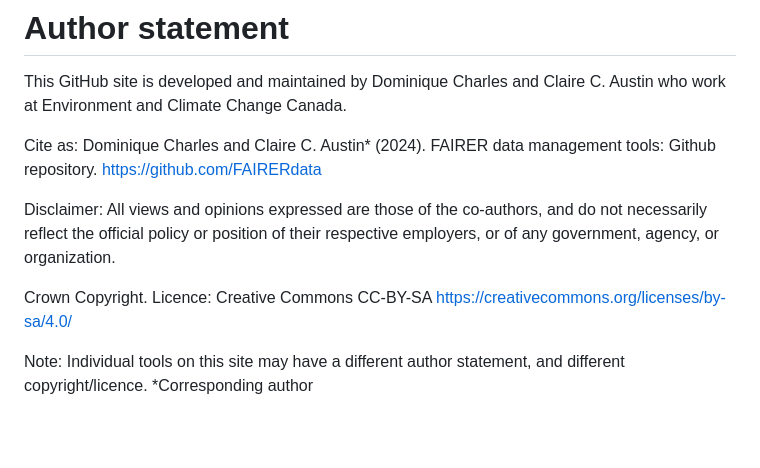
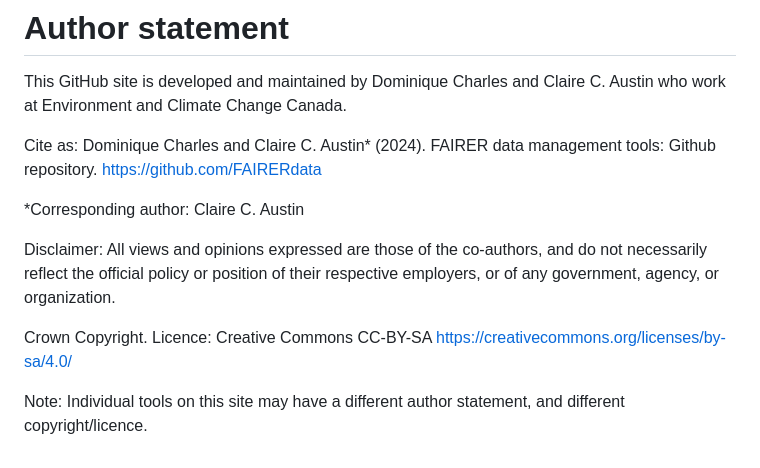
Before and after one commit to FAIRERdata/.github, a Markdown page: README.md, the part around the change. GitHub-like rendering; blank space fills up the shorter version.

Commit message:
Update README.md
Minor edits

```diff
--- a/README.md
+++ b/README.md
@@ -21,9 +21,10 @@ This GitHub site is developed and maintained by Dominique Charles and Claire C.
 
 Cite as: Dominique Charles and Claire C. Austin* (2024). FAIRER data management tools: Github repository. https://github.com/FAIRERdata
 
+*Corresponding author: Claire C. Austin
+
 Disclaimer:  All views and opinions expressed are those of the co-authors, and do not necessarily reflect the official policy or position of their respective employers, or of any government, agency, or organization.
 
 Crown Copyright. Licence: Creative Commons CC-BY-SA https://creativecommons.org/licenses/by-sa/4.0/
 
 Note: Individual tools on this site may have a different author statement, and different copyright/licence.
-*Corresponding author
```
